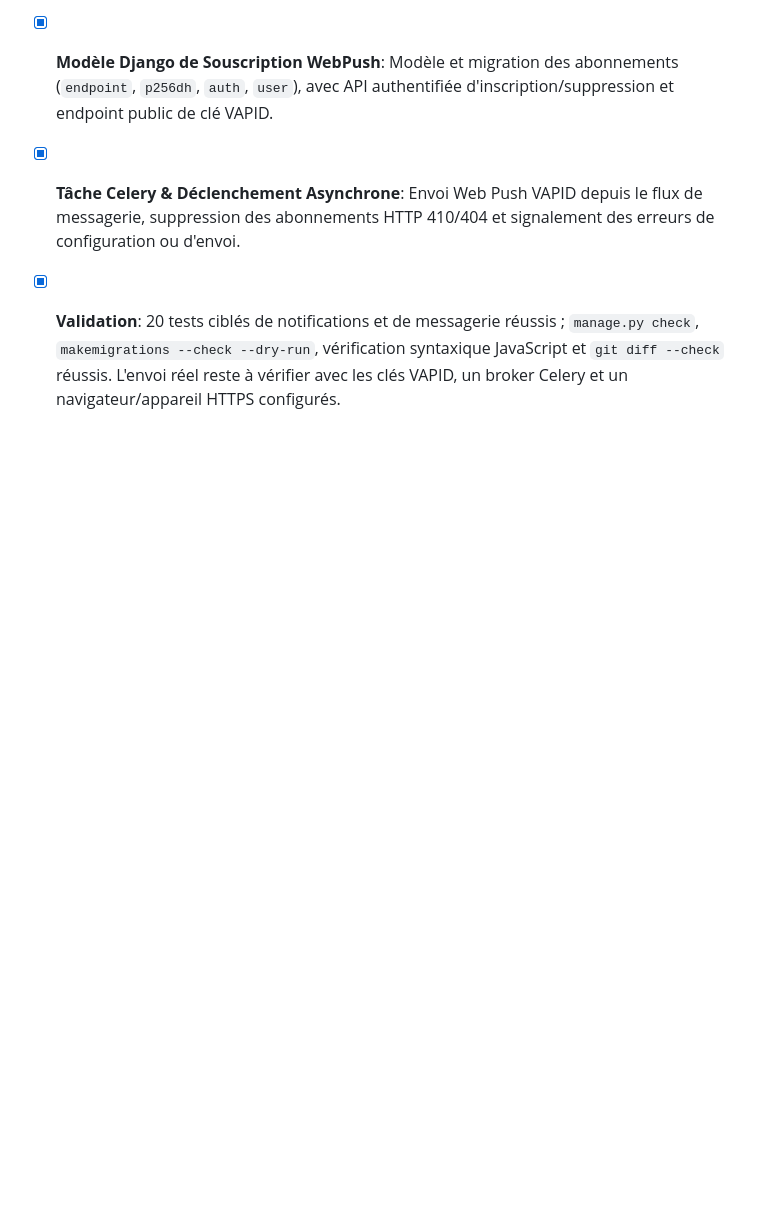
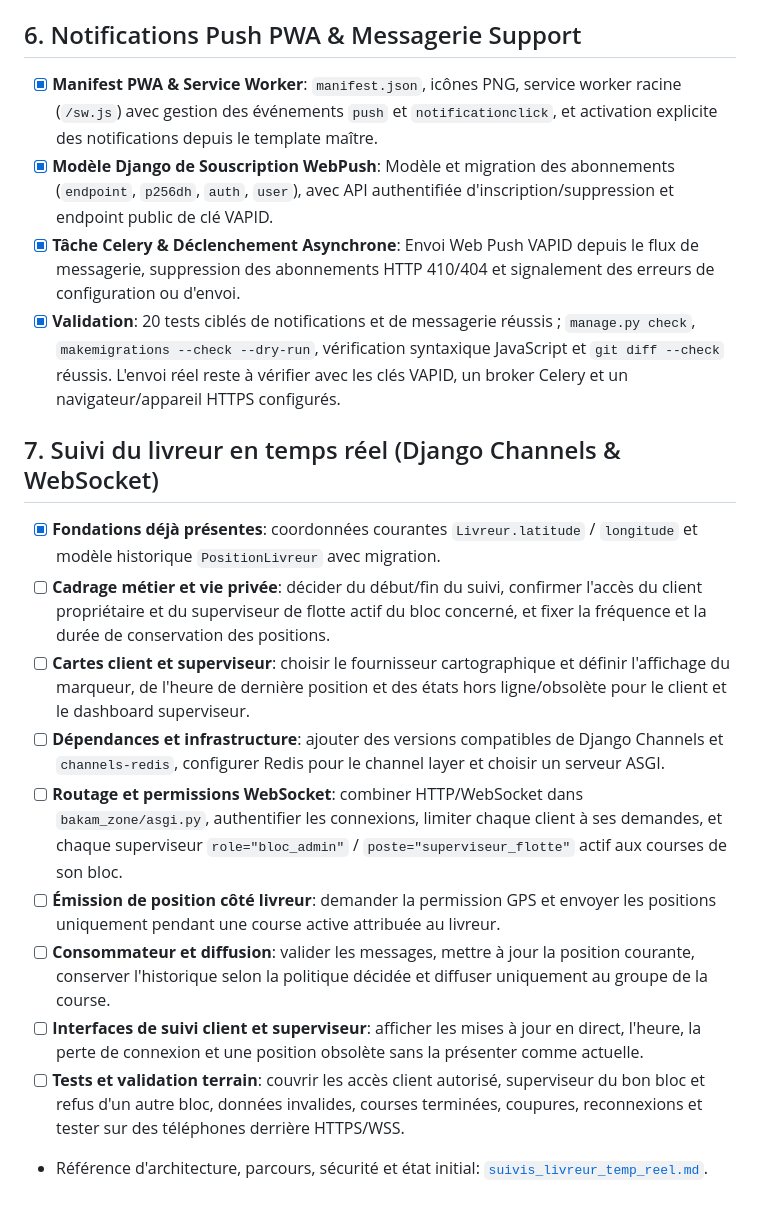
Before and after one commit to abd-nasser/BAKAMZONE, a Markdown page: bakamzone_todo_list.md, the part around the change. Drawn GitHub-style; blank space fills up the shorter version.

```diff
--- a/bakamzone_todo_list.md
+++ b/bakamzone_todo_list.md
@@ -30,3 +30,15 @@
 - [x] **Modèle Django de Souscription WebPush**: Modèle et migration des abonnements (`endpoint`, `p256dh`, `auth`, `user`), avec API authentifiée d'inscription/suppression et endpoint public de clé VAPID.
 - [x] **Tâche Celery & Déclenchement Asynchrone**: Envoi Web Push VAPID depuis le flux de messagerie, suppression des abonnements HTTP 410/404 et signalement des erreurs de configuration ou d'envoi.
 - [x] **Validation**: 20 tests ciblés de notifications et de messagerie réussis ; `manage.py check`, `makemigrations --check --dry-run`, vérification syntaxique JavaScript et `git diff --check` réussis. L'envoi réel reste à vérifier avec les clés VAPID, un broker Celery et un navigateur/appareil HTTPS configurés.
+
+## 7. Suivi du livreur en temps réel (Django Channels & WebSocket)
+- [x] **Fondations déjà présentes**: coordonnées courantes `Livreur.latitude` / `longitude` et modèle historique `PositionLivreur` avec migration.
+- [ ] **Cadrage métier et vie privée**: décider du début/fin du suivi, confirmer l'accès du client propriétaire et du superviseur de flotte actif du bloc concerné, et fixer la fréquence et la durée de conservation des positions.
+- [ ] **Cartes client et superviseur**: choisir le fournisseur cartographique et définir l'affichage du marqueur, de l'heure de dernière position et des états hors ligne/obsolète pour le client et le dashboard superviseur.
+- [ ] **Dépendances et infrastructure**: ajouter des versions compatibles de Django Channels et `channels-redis`, configurer Redis pour le channel layer et choisir un serveur ASGI.
+- [ ] **Routage et permissions WebSocket**: combiner HTTP/WebSocket dans `bakam_zone/asgi.py`, authentifier les connexions, limiter chaque client à ses demandes, et chaque superviseur `role="bloc_admin"` / `poste="superviseur_flotte"` actif aux courses de son bloc.
+- [ ] **Émission de position côté livreur**: demander la permission GPS et envoyer les positions uniquement pendant une course active attribuée au livreur.
+- [ ] **Consommateur et diffusion**: valider les messages, mettre à jour la position courante, conserver l'historique selon la politique décidée et diffuser uniquement au groupe de la course.
+- [ ] **Interfaces de suivi client et superviseur**: afficher les mises à jour en direct, l'heure, la perte de connexion et une position obsolète sans la présenter comme actuelle.
+- [ ] **Tests et validation terrain**: couvrir les accès client autorisé, superviseur du bon bloc et refus d'un autre bloc, données invalides, courses terminées, coupures, reconnexions et tester sur des téléphones derrière HTTPS/WSS.
+- Référence d'architecture, parcours, sécurité et état initial: [`suivis_livreur_temp_reel.md`](./suivis_livreur_temp_reel.md).
```
Also changed, not shown: parcour.md (+8 -0 lines), suivis_livreur_temp_reel.md (added, +126 -0 lines).
